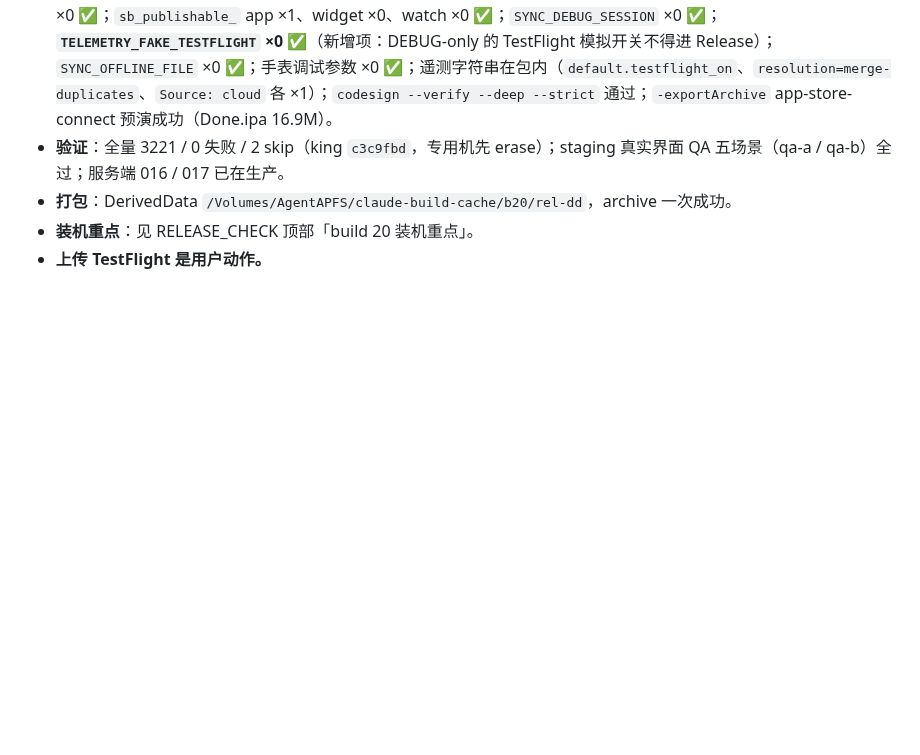
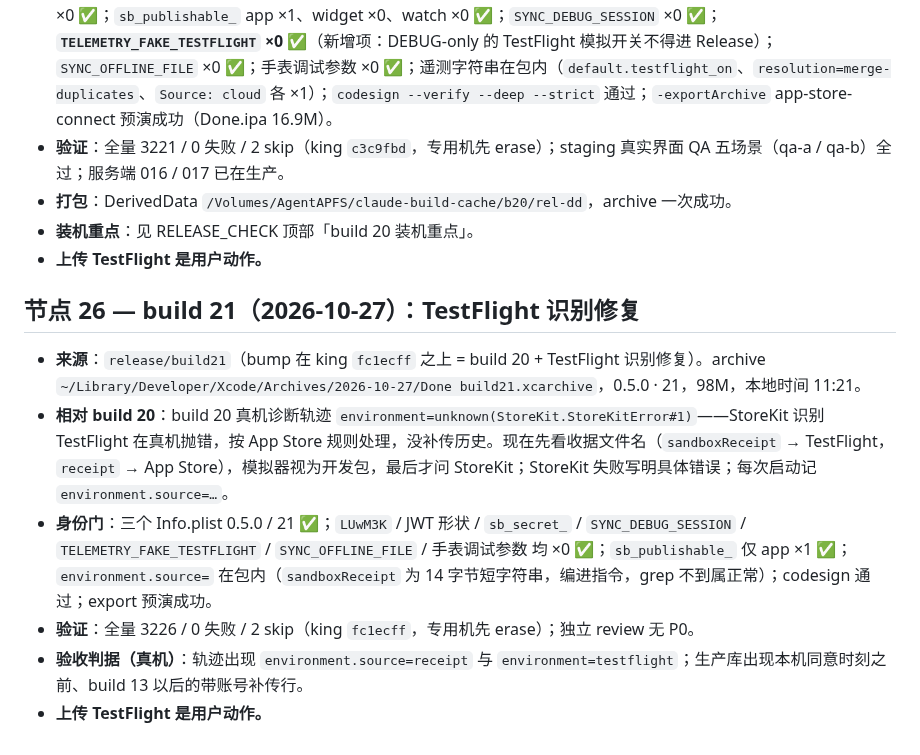
Before and after one commit to MaySong-Mei/Done, a Markdown page: Docs/ARCHIVE_LOG.md, the part around the change. Rendered like a GitHub page; blank space fills up the shorter version.

Commit message:
docs(archive): log build 21 — TestFlight recognised by its receipt name
Co-Authored-By: Claude Opus 5.5 <noreply@anthropic.com>
Claude-Session: https://claude.ai/code/session_01Qu3aMf49WDf8cLMFRrwqtP

```diff
--- a/Docs/ARCHIVE_LOG.md
+++ b/Docs/ARCHIVE_LOG.md
@@ -360,3 +360,12 @@ build 4 之后两周零 archive。期间四条分支各自跑完独立验证循
 - **打包**：DerivedData `/Volumes/AgentAPFS/claude-build-cache/b20/rel-dd`，archive 一次成功。
 - **装机重点**：见 RELEASE_CHECK 顶部「build 20 装机重点」。
 - **上传 TestFlight 是用户动作。**
+
+## 节点 26 — build 21（2026-10-27）：TestFlight 识别修复
+
+- **来源**：`release/build21`（bump 在 king `fc1ecff` 之上 = build 20 + TestFlight 识别修复）。archive `~/Library/Developer/Xcode/Archives/2026-10-27/Done build21.xcarchive`，0.5.0 · 21，98M，本地时间 11:21。
+- **相对 build 20**：build 20 真机诊断轨迹 `environment=unknown(StoreKit.StoreKitError#1)`——StoreKit 识别 TestFlight 在真机抛错，按 App Store 规则处理，没补传历史。现在先看收据文件名（`sandboxReceipt` → TestFlight，`receipt` → App Store），模拟器视为开发包，最后才问 StoreKit；StoreKit 失败写明具体错误；每次启动记 `environment.source=…`。
+- **身份门**：三个 Info.plist 0.5.0 / 21 ✅；`LUwM3K` / JWT 形状 / `sb_secret_` / `SYNC_DEBUG_SESSION` / `TELEMETRY_FAKE_TESTFLIGHT` / `SYNC_OFFLINE_FILE` / 手表调试参数 均 ×0 ✅；`sb_publishable_` 仅 app ×1 ✅；`environment.source=` 在包内（`sandboxReceipt` 为 14 字节短字符串，编进指令，grep 不到属正常）；codesign 通过；export 预演成功。
+- **验证**：全量 3226 / 0 失败 / 2 skip（king `fc1ecff`，专用机先 erase）；独立 review 无 P0。
+- **验收判据（真机）**：轨迹出现 `environment.source=receipt` 与 `environment=testflight`；生产库出现本机同意时刻之前、build 13 以后的带账号补传行。
+- **上传 TestFlight 是用户动作。**
```
